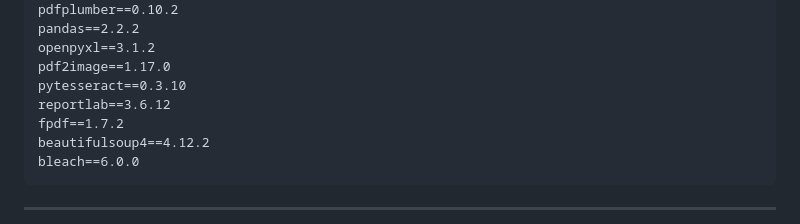
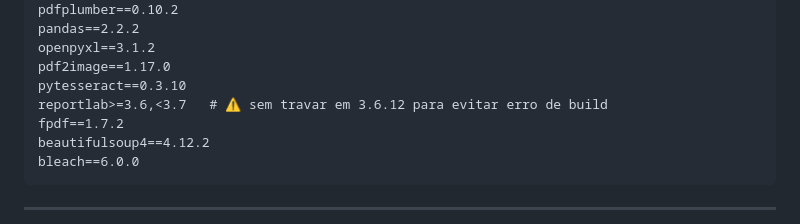
Before and after one commit to soarespaullo/PDF-Tools-Web, a Markdown page: README.md, the part around the change. Drawn GitHub-style.

```diff
--- a/README.md
+++ b/README.md
@@ -183,7 +183,7 @@ pandas==2.2.2
 openpyxl==3.1.2
 pdf2image==1.17.0
 pytesseract==0.3.10
-reportlab==3.6.12
+reportlab>=3.6,<3.7   # ⚠️ sem travar em 3.6.12 para evitar erro de build
 fpdf==1.7.2
 beautifulsoup4==4.12.2
 bleach==6.0.0
```
